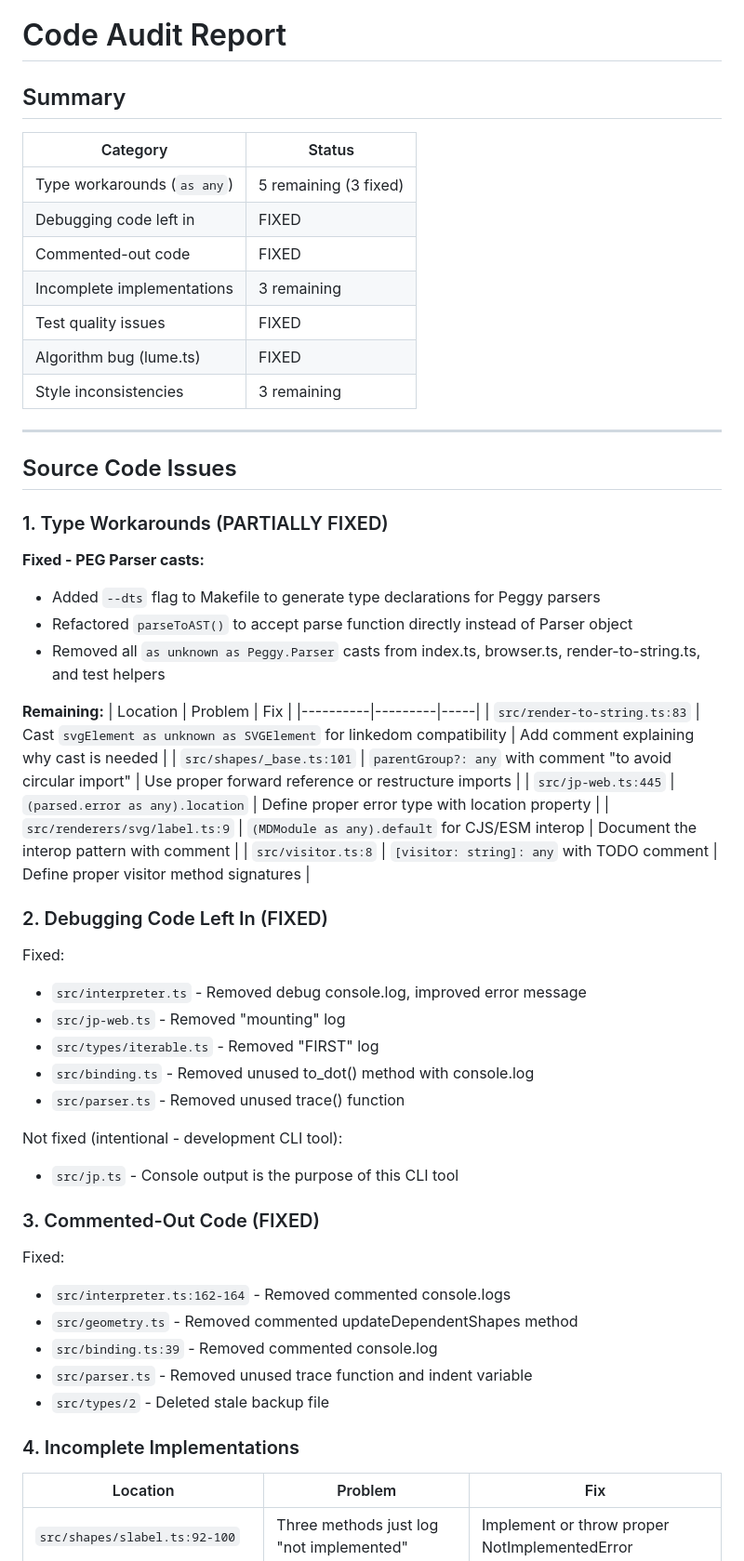
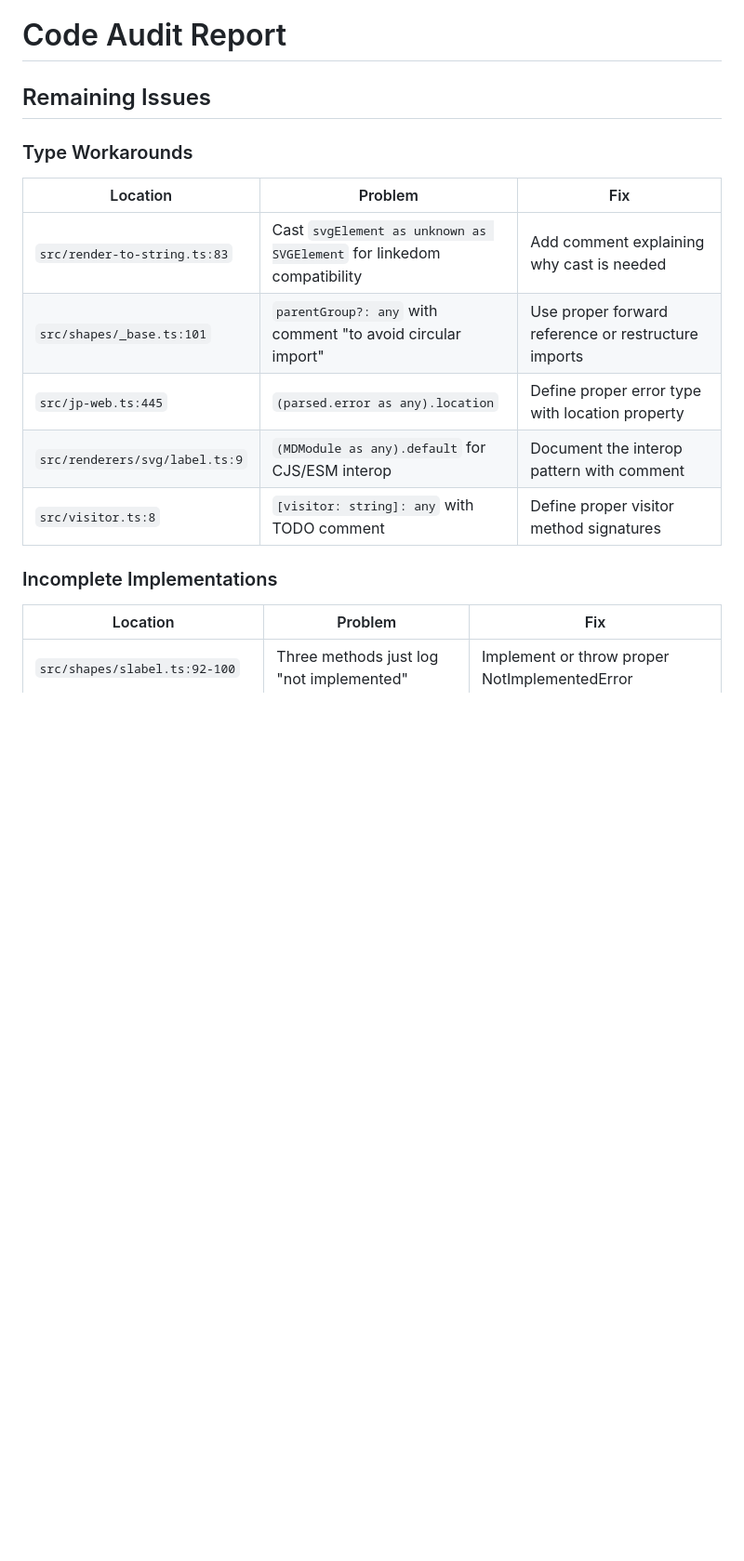
Before and after one commit to pragdave-devo/picjs, a Markdown page: CODE_AUDIT.md, the part around one of its changes. Shown at 93% size. Drawn GitHub-style; blank space fills up the shorter version.

Commit message:
clean up audit file: remove fixed issues

```diff
--- a/CODE_AUDIT.md
+++ b/CODE_AUDIT.md
@@ -1,29 +1,9 @@
 # Code Audit Report
 
-## Summary
+## Remaining Issues
 
-| Category | Status |
-|----------|--------|
-| Type workarounds (`as any`) | 5 remaining (3 fixed) |
-| Debugging code left in | FIXED |
-| Commented-out code | FIXED |
-| Incomplete implementations | 3 remaining |
-| Test quality issues | FIXED |
-| Algorithm bug (lume.ts) | FIXED |
-| Style inconsistencies | 3 remaining |
+### Type Workarounds
 
----
-
-## Source Code Issues
-
-### 1. Type Workarounds (PARTIALLY FIXED)
-
-**Fixed - PEG Parser casts:**
-- Added `--dts` flag to Makefile to generate type declarations for Peggy parsers
-- Refactored `parseToAST()` to accept parse function directly instead of Parser object
-- Removed all `as unknown as Peggy.Parser` casts from index.ts, browser.ts, render-to-string.ts, and test helpers
-
-**Remaining:**
 | Location | Problem | Fix |
 |----------|---------|-----|
 | `src/render-to-string.ts:83` | Cast `svgElement as unknown as SVGElement` for linkedom compatibility | Add comment explaining why cast is needed |
@@ -32,28 +12,7 @@
 | `src/renderers/svg/label.ts:9` | `(MDModule as any).default` for CJS/ESM interop | Document the interop pattern with comment |
 | `src/visitor.ts:8` | `[visitor: string]: any` with TODO comment | Define proper visitor method signatures |
 
-### 2. Debugging Code Left In (FIXED)
-
-Fixed:
-- `src/interpreter.ts` - Removed debug console.log, improved error message
-- `src/jp-web.ts` - Removed "mounting" log
-- `src/types/iterable.ts` - Removed "FIRST" log
-- `src/binding.ts` - Removed unused to_dot() method with console.log
-- `src/parser.ts` - Removed unused trace() function
-
-Not fixed (intentional - development CLI tool):
-- `src/jp.ts` - Console output is the purpose of this CLI tool
-
-### 3. Commented-Out Code (FIXED)
-
-Fixed:
-- `src/interpreter.ts:162-164` - Removed commented console.logs
-- `src/geometry.ts` - Removed commented updateDependentShapes method
-- `src/binding.ts:39` - Removed commented console.log
-- `src/parser.ts` - Removed unused trace function and indent variable
-- `src/types/2` - Deleted stale backup file
-
-### 4. Incomplete Implementations
+### Incomplete Implementations
 
 | Location | Problem | Fix |
 |----------|---------|-----|
```
Also changed, not shown: other parts of CODE_AUDIT.md (+9 -35 lines).
